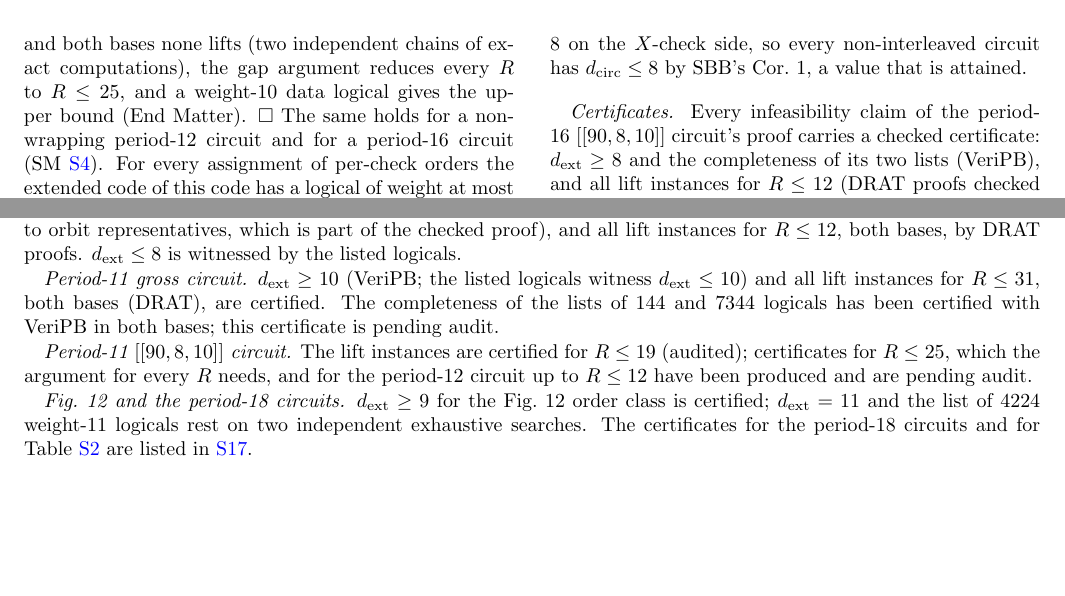
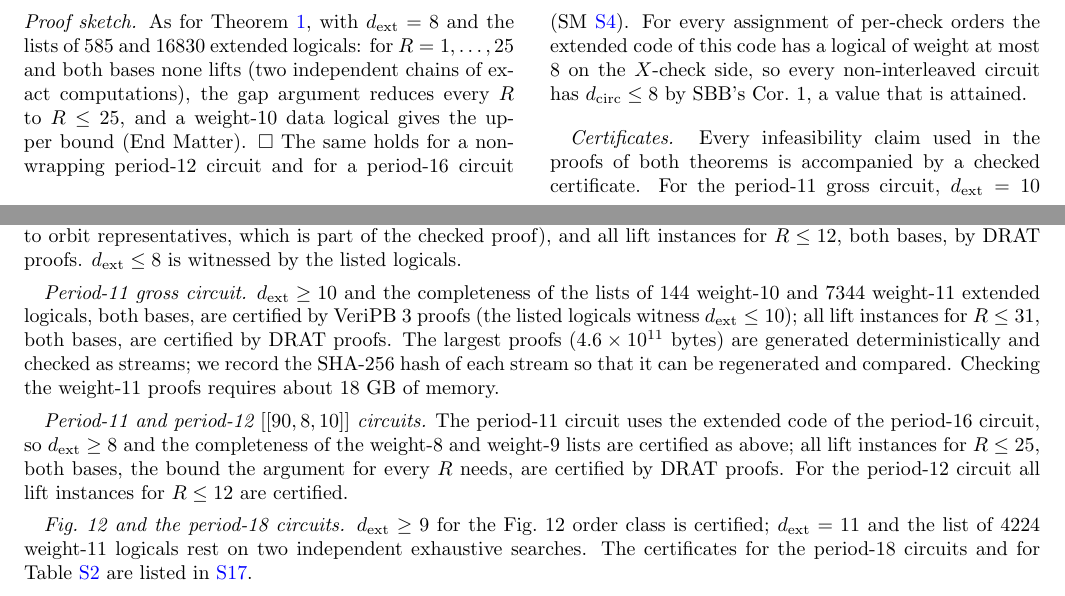
Before and after one commit to GavinNull/gross-code-distance-12, a LaTeX paper (paper/draft.tex): two parts of pages 3 and 10 of 18, joined at a grey line, cut so that both start at the same text, the shorter picture padded with empty space. Compiled offline with pdfLaTeX.

Commit message:
paper: revision O4 (draft.tex) - E-034 audited, certificate wording for both theorems
Co-Authored-By: Claude Opus 5.5 <noreply@anthropic.com>

```diff
--- a/paper/draft.tex
+++ b/paper/draft.tex
@@ -256,6 +256,5 @@ the extended code of this code has a logical of weight at most 8 on the $X$-chec
 side, so every non-interleaved circuit has $\dcirc\le8$ by SBB's Cor.~1, a value that
 is attained\cl{53}.
 
-\emph{Certificates.} Every infeasibility claim of the period-16 $\code{90,8,10}$
-circuit's proof carries a checked certificate: $\dext\ge8$ and the completeness of its
-two lists (VeriPB), and all lift instances for $R\le12$ (DRAT proofs checked with
+\emph{Certificates.} Every infeasibility claim used in the proofs of both theorems is
+accompanied by a checked certificate. For the period-11 gross circuit, $\dext=10$ and the
@@ -790,14 +790,19 @@ weight-8 and weight-9 extended-logical lists by VeriPB (including the reduction
 representatives, which is part of the checked proof), and all lift instances for
 $R\le12$, both bases, by DRAT proofs. $\dext\le8$ is witnessed by the listed logicals.
 
-\emph{Period-11 gross circuit.} $\dext\ge10$ (VeriPB; the listed logicals witness
-$\dext\le10$) and all lift instances for $R\le31$, both bases (DRAT), are certified. The
-completeness of the lists of 144 and 7344 logicals has been certified with VeriPB in
-both bases; this certificate is pending audit.
+\emph{Period-11 gross circuit.} $\dext\ge10$ and the completeness of the lists of 144
+weight-10 and 7344 weight-11 extended logicals, both bases, are certified by VeriPB~3
+proofs (the listed logicals witness $\dext\le10$); all lift instances for $R\le31$,
+both bases, are certified by DRAT proofs. The largest proofs ($4.6\times10^{11}$ bytes)
+are generated deterministically and checked as streams; we record the SHA-256 hash of
+each stream so that it can be regenerated and compared. Checking the weight-11 proofs
+requires about 18~GB of memory.
 
-\emph{Period-11 $\code{90,8,10}$ circuit.} The lift instances are certified for $R\le19$
-(audited); certificates for $R\le25$, which the argument for every $R$ needs, and for the
-period-12 circuit up to $R\le12$ have been produced and are pending audit.
+\emph{Period-11 and period-12 $\code{90,8,10}$ circuits.} The period-11 circuit uses the
+extended code of the period-16 circuit, so $\dext\ge8$ and the completeness of the
+weight-8 and weight-9 lists are certified as above; all lift instances for $R\le25$, both
+bases, the bound the argument for every $R$ needs, are certified by DRAT proofs. For the
+period-12 circuit all lift instances for $R\le12$ are certified.
 
 \emph{Fig.~12 and the period-18 circuits.} $\dext\ge9$ for the Fig.~12 order class is
 certified; $\dext=11$ and the list of 4224 weight-11 logicals rest on two independent
```
Also changed, not shown: paper/draft.tex (15 more changed lines).
